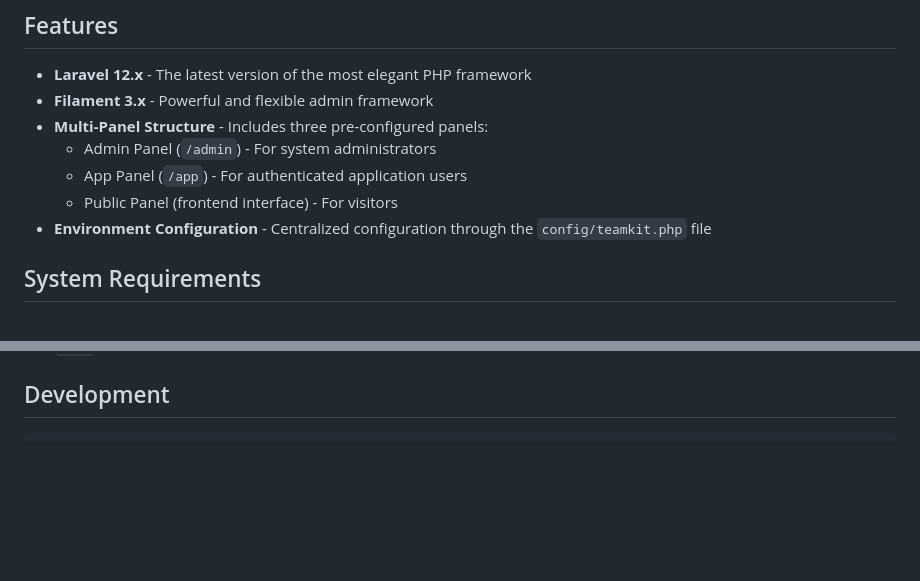
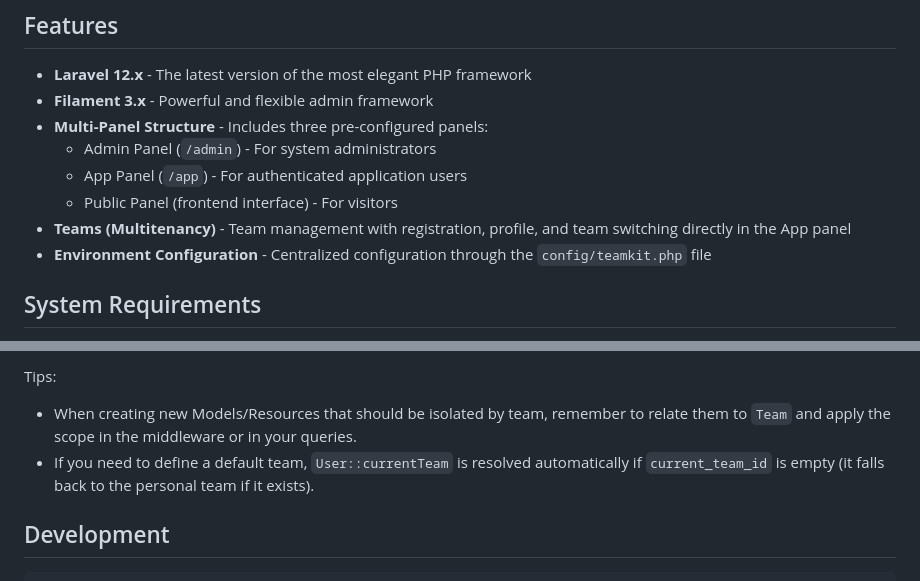
Before and after one commit to jeffersongoncalves/teamkit, a Markdown page: README.md, 2 parts joined by grey strips. GitHub-like rendering; blank space fills up the shorter version.

````diff
--- a/README.md
+++ b/README.md
@@ -19,6 +19,7 @@ web applications with a ready-to-use multi-panel structure.
     - Admin Panel (`/admin`) - For system administrators
     - App Panel (`/app`) - For authenticated application users
     - Public Panel (frontend interface) - For visitors
+- **Teams (Multitenancy)** - Team management with registration, profile, and team switching directly in the App panel
 - **Environment Configuration** - Centralized configuration through the `config/teamkit.php` file
 
 ## System Requirements
@@ -148,3 +200,7 @@ Teamkit comes pre-configured with a custom authentication system that supports d
+Tips:
+- When creating new Models/Resources that should be isolated by team, remember to relate them to `Team` and apply the scope in the middleware or in your queries.
+- If you need to define a default team, `User::currentTeam` is resolved automatically if `current_team_id` is empty (it falls back to the personal team if it exists).
+
 ## Development
 
 ``` bash
````
Also changed, not shown: other parts of README.md (+51 -0 lines).
